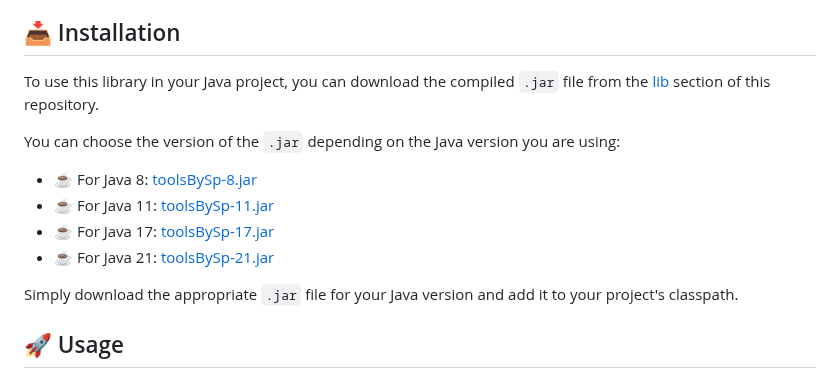
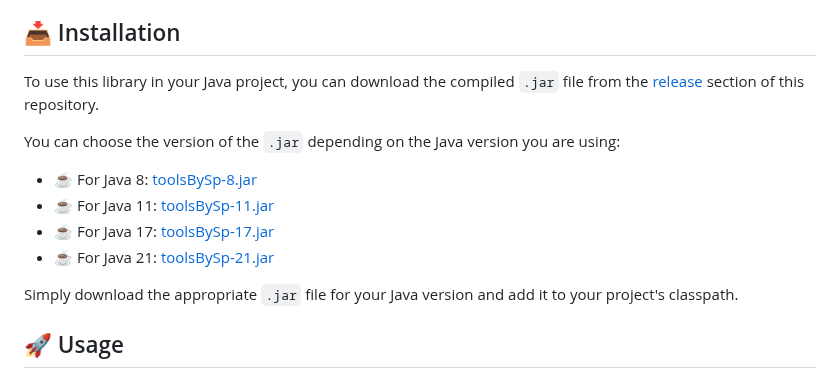
Before and after one commit to SamuelPestan/toolsBySp, a Markdown page: README.md, the part around one of its changes. GitHub-like rendering.

```diff
--- a/README.md
+++ b/README.md
@@ -12,7 +12,7 @@ ToolsBySp is a Java utility library designed to make common tasks easier for dev
 
 ## 📥 Installation
 
-To use this library in your Java project, you can download the compiled `.jar` file from the [lib](https://github.com/SamuelPestan/toolsBySp/blob/master/lib) section of this repository.
+To use this library in your Java project, you can download the compiled `.jar` file from the [release](https://github.com/SamuelPestan/toolsBySp/blob/master/release) section of this repository.
 
 You can choose the version of the `.jar` depending on the Java version you are using:
 
```
Also changed, not shown: other parts of README.md (+4 -4 lines).
